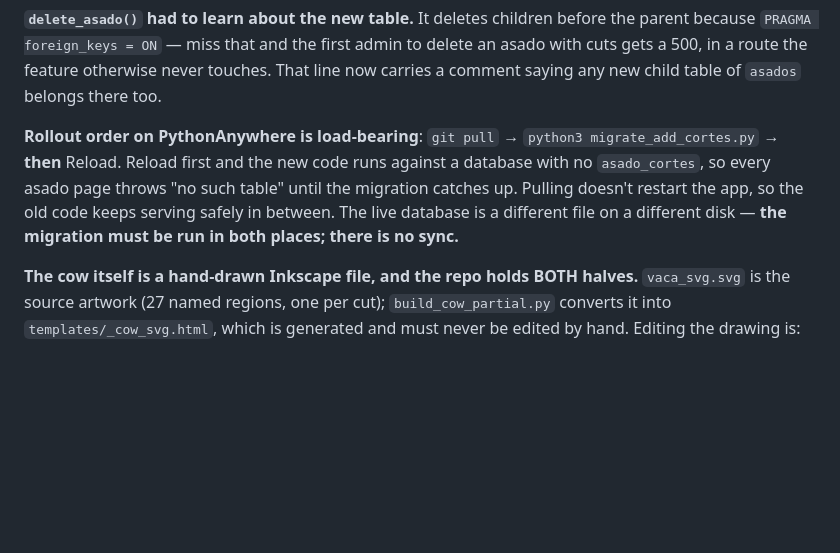
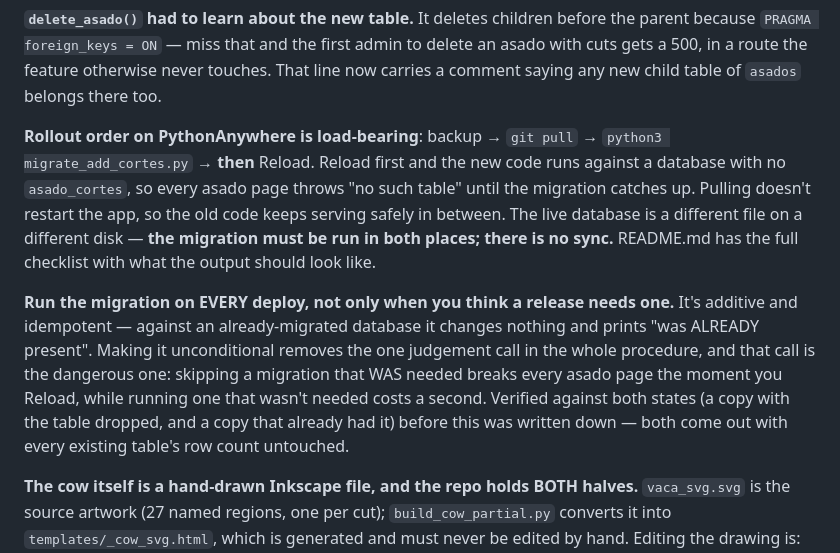
Before and after one commit to nlopezk/asados, a Markdown page: CLAUDE.md, the part around the change. Drawn GitHub-style; blank space fills up the shorter version.

```diff
--- a/CLAUDE.md
+++ b/CLAUDE.md
@@ -660,13 +660,25 @@ that and the first admin to delete an asado with cuts gets a 500, in a
 route the feature otherwise never touches. That line now carries a
 comment saying any new child table of `asados` belongs there too.
 
-**Rollout order on PythonAnywhere is load-bearing**: `git pull` →
-`python3 migrate_add_cortes.py` → **then** Reload. Reload first and the
-new code runs against a database with no `asado_cortes`, so every asado
-page throws "no such table" until the migration catches up. Pulling
-doesn't restart the app, so the old code keeps serving safely in
-between. The live database is a different file on a different disk —
-**the migration must be run in both places; there is no sync.**
+**Rollout order on PythonAnywhere is load-bearing**: backup →
+`git pull` → `python3 migrate_add_cortes.py` → **then** Reload. Reload
+first and the new code runs against a database with no `asado_cortes`,
+so every asado page throws "no such table" until the migration catches
+up. Pulling doesn't restart the app, so the old code keeps serving
+safely in between. The live database is a different file on a different
+disk — **the migration must be run in both places; there is no sync.**
+README.md has the full checklist with what the output should look like.
+
+**Run the migration on EVERY deploy, not only when you think a release
+needs one.** It's additive and idempotent — against an
+already-migrated database it changes nothing and prints "was ALREADY
+present". Making it unconditional removes the one judgement call in the
+whole procedure, and that call is the dangerous one: skipping a
+migration that WAS needed breaks every asado page the moment you
+Reload, while running one that wasn't needed costs a second. Verified
+against both states (a copy with the table dropped, and a copy that
+already had it) before this was written down — both come out with every
+existing table's row count untouched.
 
 **The cow itself is a hand-drawn Inkscape file, and the repo holds
 BOTH halves.** `vaca_svg.svg` is the source artwork (27 named regions,
```
Also changed, not shown: README.md (+80 -14 lines).
